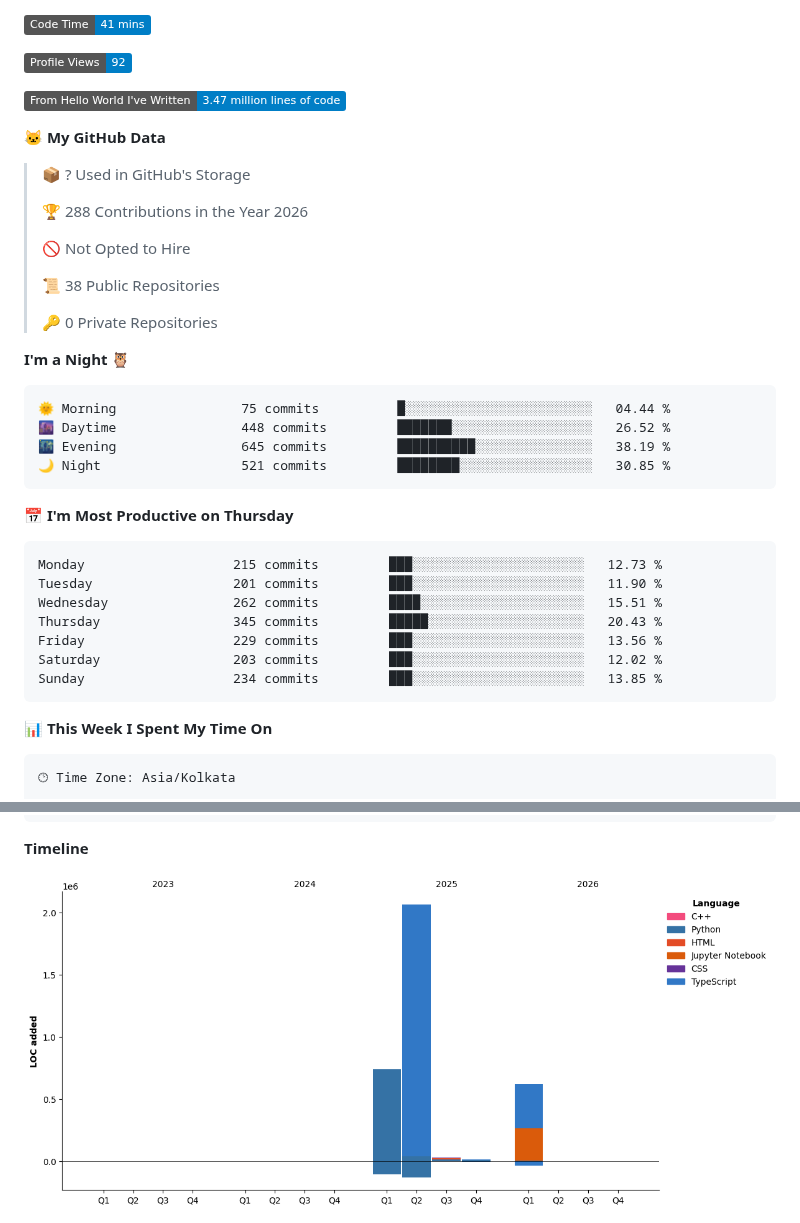
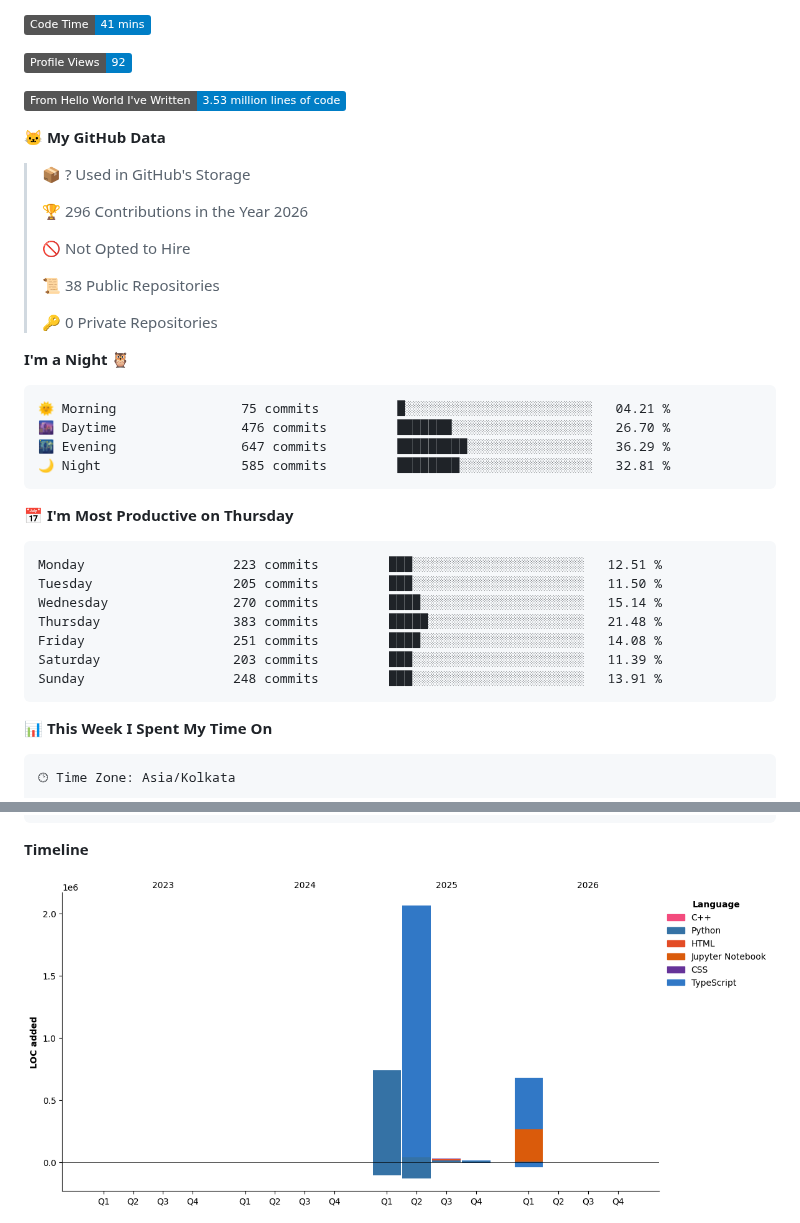
Before and after one commit to DakshC17/DakshC17, a Markdown page: README.md, 2 parts joined by grey strips. Rendered like a GitHub page; pictures changed too: assets/bar_graph.png; badges without logos.

Commit message:
Updated Waka Stats

````diff
--- a/README.md
+++ b/README.md
@@ -164,13 +164,13 @@ To build **impactful AI products** that solve real problems — bridging cutting
 
 ![Profile Views](http://img.shields.io/badge/Profile%20Views-92-blue?style=flat)
 
-![Lines of code](https://img.shields.io/badge/From%20Hello%20World%20I%27ve%20Written-3.47%20million%20lines%20of%20code-blue?style=flat)
+![Lines of code](https://img.shields.io/badge/From%20Hello%20World%20I%27ve%20Written-3.53%20million%20lines%20of%20code-blue?style=flat)
 
 **🐱 My GitHub Data**
 
 > 📦 ? Used in GitHub's Storage
  >
-> 🏆 288 Contributions in the Year 2026
+> 🏆 296 Contributions in the Year 2026
  >
 > 🚫 Not Opted to Hire
  >
@@ -181,21 +181,21 @@ To build **impactful AI products** that solve real problems — bridging cutting
 **I'm a Night 🦉**
 
 ```text
-🌞 Morning                75 commits          █░░░░░░░░░░░░░░░░░░░░░░░░   04.44 %
-🌆 Daytime                448 commits         ███████░░░░░░░░░░░░░░░░░░   26.52 %
-🌃 Evening                645 commits         ██████████░░░░░░░░░░░░░░░   38.19 %
-🌙 Night                  521 commits         ████████░░░░░░░░░░░░░░░░░   30.85 %
+🌞 Morning                75 commits          █░░░░░░░░░░░░░░░░░░░░░░░░   04.21 %
+🌆 Daytime                476 commits         ███████░░░░░░░░░░░░░░░░░░   26.70 %
+🌃 Evening                647 commits         █████████░░░░░░░░░░░░░░░░   36.29 %
+🌙 Night                  585 commits         ████████░░░░░░░░░░░░░░░░░   32.81 %
 ```
 📅 **I'm Most Productive on Thursday**
 
 ```text
-Monday                   215 commits         ███░░░░░░░░░░░░░░░░░░░░░░   12.73 %
-Tuesday                  201 commits         ███░░░░░░░░░░░░░░░░░░░░░░   11.90 %
-Wednesday                262 commits         ████░░░░░░░░░░░░░░░░░░░░░   15.51 %
-Thursday                 345 commits         █████░░░░░░░░░░░░░░░░░░░░   20.43 %
-Friday                   229 commits         ███░░░░░░░░░░░░░░░░░░░░░░   13.56 %
-Saturday                 203 commits         ███░░░░░░░░░░░░░░░░░░░░░░   12.02 %
-Sunday                   234 commits         ███░░░░░░░░░░░░░░░░░░░░░░   13.85 %
+Monday                   223 commits         ███░░░░░░░░░░░░░░░░░░░░░░   12.51 %
+Tuesday                  205 commits         ███░░░░░░░░░░░░░░░░░░░░░░   11.50 %
+Wednesday                270 commits         ████░░░░░░░░░░░░░░░░░░░░░   15.14 %
+Thursday                 383 commits         █████░░░░░░░░░░░░░░░░░░░░   21.48 %
+Friday                   251 commits         ████░░░░░░░░░░░░░░░░░░░░░   14.08 %
+Saturday                 203 commits         ███░░░░░░░░░░░░░░░░░░░░░░   11.39 %
+Sunday                   248 commits         ███░░░░░░░░░░░░░░░░░░░░░░   13.91 %
 ```
 
 
````
Also changed, not shown: other parts of README.md (+1 -1 lines).
